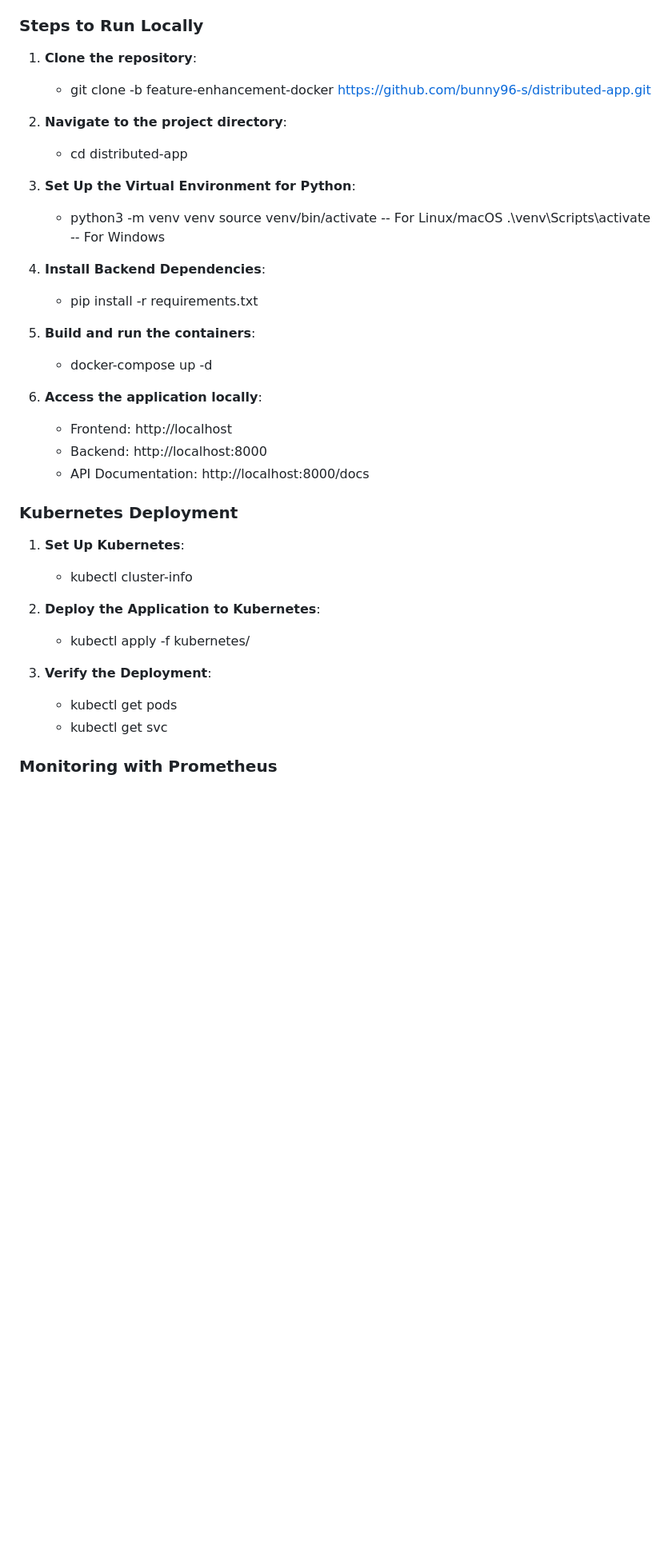
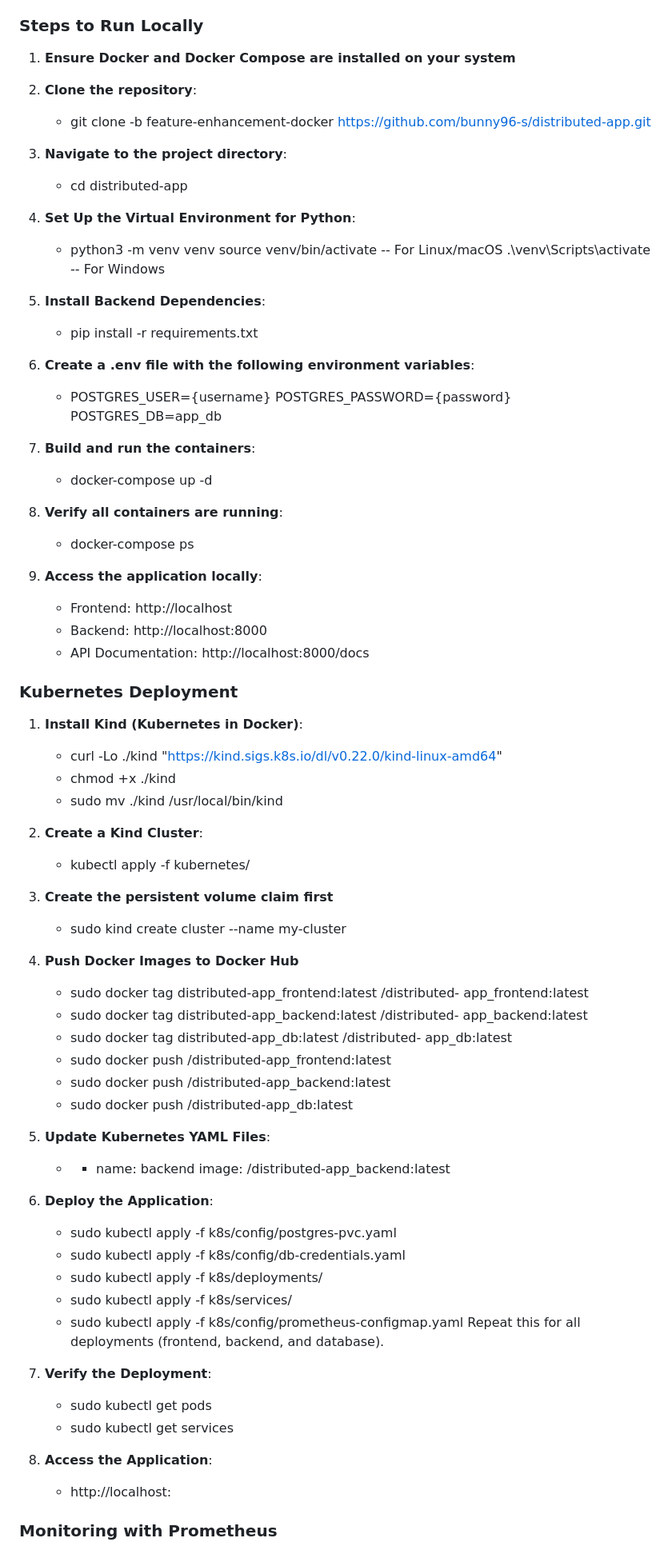
Before and after one commit to bunny96-s/distributed-app, a Markdown page: README.md, the part around one of its changes. Shown at 80% size. Rendered like a GitHub page; blank space fills up the shorter version.

```diff
--- a/README.md
+++ b/README.md
@@ -45,38 +45,80 @@ Before running the application, ensure that you have the following installed:
 - **Python 3.x**: For running the backend API locally.
 
 ### Steps to Run Locally
-1. **Clone the repository**:
-   - git clone -b feature-enhancement-docker https://github.com/bunny96-s/distributed-app.git
+1. **Ensure Docker and Docker Compose are installed on your system**
+2. **Clone the repository**:
+      - git clone -b feature-enhancement-docker https://github.com/bunny96-s/distributed-app.git
+3. **Navigate to the project directory**:
+      - cd distributed-app
 
-2. **Navigate to the project directory**:
-   - cd distributed-app
-
-2. **Set Up the Virtual Environment for Python**:
+4. **Set Up the Virtual Environment for Python**:
    - python3 -m venv venv
         source venv/bin/activate -- For Linux/macOS
         .\venv\Scripts\activate  -- For Windows
 
-3. **Install Backend Dependencies**:
+5. **Install Backend Dependencies**:
    - pip install -r requirements.txt
 
-6. **Build and run the containers**:
+6. **Create a .env file with the following environment variables**:
+      - POSTGRES_USER={username}
+        POSTGRES_PASSWORD={password}
+        POSTGRES_DB=app_db
+
+7. **Build and run the containers**:
    - docker-compose up -d
 
-7. **Access the application locally**:
+8. **Verify all containers are running**:
+     - docker-compose ps
+
+9. **Access the application locally**:
    - Frontend: http://localhost
    - Backend: http://localhost:8000
    - API Documentation: http://localhost:8000/docs
 
 ### Kubernetes Deployment
-1. **Set Up Kubernetes**:
-     -  kubectl cluster-info
+1. **Install Kind (Kubernetes in Docker)**:
+     -  curl -Lo ./kind "https://kind.sigs.k8s.io/dl/v0.22.0/kind-linux-amd64"
+     -  chmod +x ./kind
+     -  sudo mv ./kind /usr/local/bin/kind
 
-2. **Deploy the Application to Kubernetes**:
+
+2. **Create a Kind Cluster**:
      -  kubectl apply -f kubernetes/
 
-3. **Verify the Deployment**:
-   - kubectl get pods
-   - kubectl get svc
+3. **Create the persistent volume claim first**
+     - sudo kind create cluster --name my-cluster
+
+4. **Push Docker Images to Docker Hub**
+    - sudo docker tag distributed-app_frontend:latest <your-dockerhub-username>/distributed-
+      app_frontend:latest
+    - sudo docker tag distributed-app_backend:latest <your-dockerhub-username>/distributed-
+      app_backend:latest
+    - sudo docker tag distributed-app_db:latest <your-dockerhub-username>/distributed-
+      app_db:latest
+    - sudo docker push <your-dockerhub-username>/distributed-app_frontend:latest
+    - sudo docker push <your-dockerhub-username>/distributed-app_backend:latest
+    - sudo docker push <your-dockerhub-username>/distributed-app_db:latest
+
+
+3. **Update Kubernetes YAML Files**:
+   - - name: backend
+     image: <your-dockerhub-username>/distributed-app_backend:latest
+
+
+4. **Deploy the Application**:
+    - sudo kubectl apply -f k8s/config/postgres-pvc.yaml
+    - sudo kubectl apply -f k8s/config/db-credentials.yaml
+    - sudo kubectl apply -f k8s/deployments/
+    - sudo kubectl apply -f k8s/services/
+    - sudo kubectl apply -f k8s/config/prometheus-configmap.yaml
+Repeat this for all deployments (frontend, backend, and database).
+
+5. **Verify the Deployment**:
+    - sudo kubectl get pods
+    - sudo kubectl get services
+
+6. **Access the Application**:
+    - http://localhost:<NodePort>
 
 ### Monitoring with Prometheus
 1. **Prometheus Setup**:
```
Also changed, not shown: other parts of README.md (+0 -27 lines).
